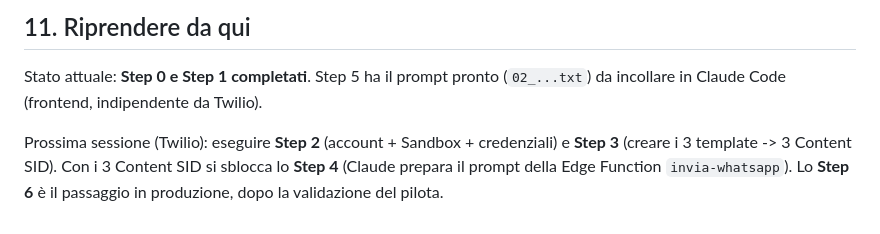
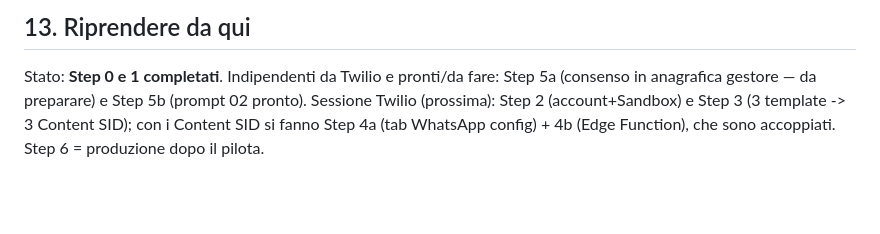
Before and after one commit to matteoposterli-netizen/shareandfun, a Markdown page: WHATSAPP_INTEGRAZIONE.md, the part around one of its changes. Drawn GitHub-style; blank space fills up the shorter version.

Commit message:
docs(whatsapp): piano rivisto - flusso invito/benvenuto/subaffitto, consenso in anagrafica, tab WhatsApp come pannello config

```diff
--- a/WHATSAPP_INTEGRAZIONE.md
+++ b/WHATSAPP_INTEGRAZIONE.md
@@ -157,10 +163,8 @@ Estensioni future: `credito_ritirato`, `chiusura_stagione`, eventuali comunicazi
 
-## 11. Riprendere da qui
+## 13. Riprendere da qui
 
-Stato attuale: **Step 0 e Step 1 completati**. Step 5 ha il prompt pronto
-(`02_...txt`) da incollare in Claude Code (frontend, indipendente da Twilio).
-
-Prossima sessione (Twilio): eseguire **Step 2** (account + Sandbox + credenziali) e
-**Step 3** (creare i 3 template -> 3 Content SID). Con i 3 Content SID si sblocca lo
-**Step 4** (Claude prepara il prompt della Edge Function `invia-whatsapp`). Lo **Step 6**
-è il passaggio in produzione, dopo la validazione del pilota.
+Stato: **Step 0 e 1 completati**. Indipendenti da Twilio e pronti/da fare: Step 5a
+(consenso in anagrafica gestore — da preparare) e Step 5b (prompt 02 pronto).
+Sessione Twilio (prossima): Step 2 (account+Sandbox) e Step 3 (3 template -> 3 Content
+SID); con i Content SID si fanno Step 4a (tab WhatsApp config) + 4b (Edge Function), che
+sono accoppiati. Step 6 = produzione dopo il pilota.
```
Also changed, not shown: other parts of WHATSAPP_INTEGRAZIONE.md (+126 -120 lines).
